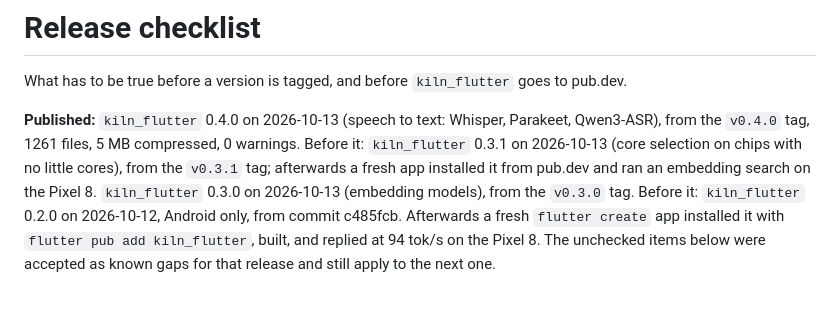
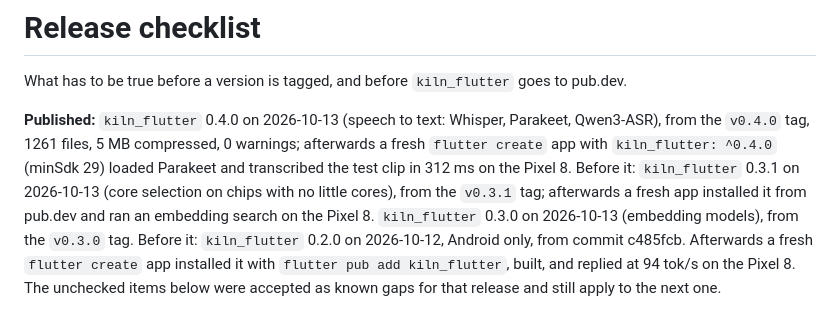
Before and after one commit to RaihanulHaque/kiln, a Markdown page: docs/RELEASE.md, the part around the change. Rendered like a GitHub page; blank space fills up the shorter version.

Commit message:
Docs: fresh app from pub.dev 0.4.0 ran Parakeet on the Pixel 8

```diff
--- a/docs/RELEASE.md
+++ b/docs/RELEASE.md
@@ -3,7 +3,8 @@
 What has to be true before a version is tagged, and before `kiln_flutter` goes to pub.dev.
 
 **Published:** `kiln_flutter` 0.4.0 on 2026-10-13 (speech to text: Whisper, Parakeet, Qwen3-ASR), from the
-`v0.4.0` tag, 1261 files, 5 MB compressed, 0 warnings. Before it: `kiln_flutter` 0.3.1 on 2026-10-13 (core selection on chips with no little
+`v0.4.0` tag, 1261 files, 5 MB compressed, 0 warnings; afterwards a fresh `flutter create` app with
+`kiln_flutter: ^0.4.0` (minSdk 29) loaded Parakeet and transcribed the test clip in 312 ms on the Pixel 8. Before it: `kiln_flutter` 0.3.1 on 2026-10-13 (core selection on chips with no little
 cores), from the `v0.3.1` tag; afterwards a fresh app installed it from pub.dev and ran an
 embedding search on the Pixel 8. `kiln_flutter` 0.3.0 on 2026-10-13 (embedding models), from the
 `v0.3.0` tag. Before it: `kiln_flutter` 0.2.0 on 2026-10-12, Android only, from commit c485fcb. Afterwards
```
Also changed, not shown: CLAUDE.md (+2 -1 lines).
